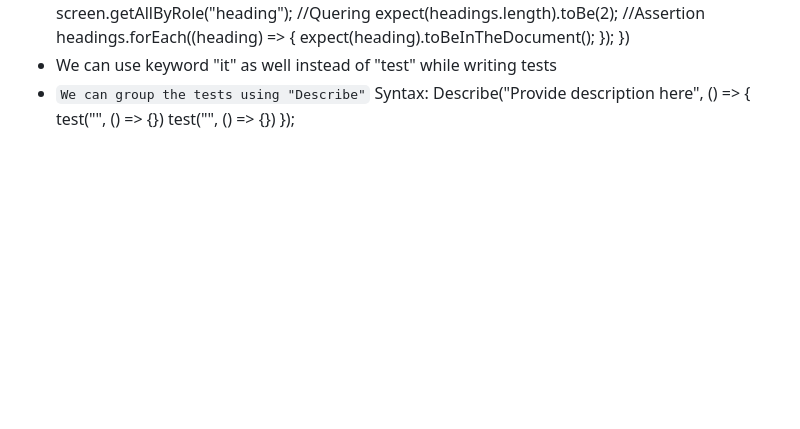
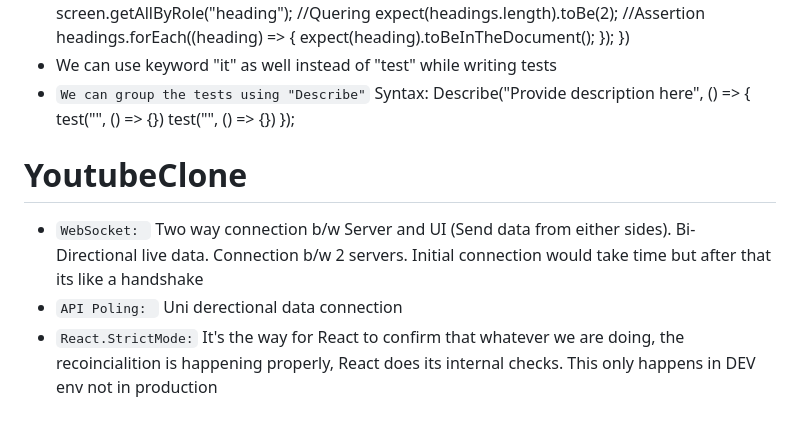
Before and after one commit to chaitanya-sai-neeli/Learning-React, a Markdown page: README.md, the part around the change. Drawn GitHub-style; blank space fills up the shorter version.

```diff
--- a/README.md
+++ b/README.md
@@ -278,3 +278,10 @@ Learing react js from scratch as a beginner.
   test("", () => {})
   test("", () => {})
   });
+
+# YoutubeClone
+
+- `WebSocket: ` Two way connection b/w Server and UI (Send data from either sides). Bi-Directional live data. Connection b/w 2 servers.
+  Initial connection would take time but after that its like a handshake
+- `API Poling: ` Uni derectional data connection
+- `React.StrictMode:` It's the way for React to confirm that whatever we are doing, the recoincialition is happening properly, React does its internal checks. This only happens in DEV env not in production
```
